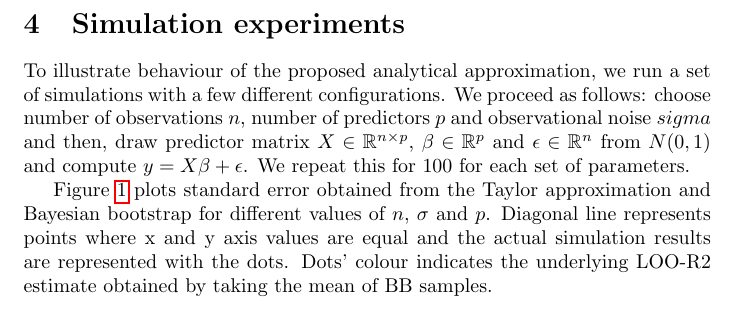
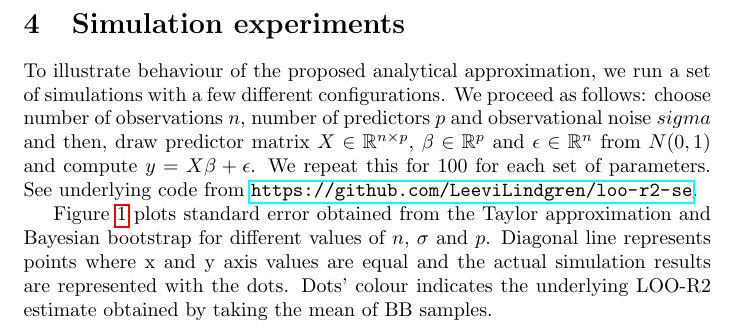
Before and after one commit to LeeviLindgren/loo-se-approximations, a LaTeX document (doc/main.tex): part of page 4 of 6, cut so that both start at the same text. Compiled offline with pdfLaTeX.

Commit message:
Updates from Overleaf

```diff
--- a/doc/main.tex
+++ b/doc/main.tex
@@ -97,7 +97,7 @@ Substituting these into \eqref{varapprox} yields
  \end{align}
 
 \section{Simulation experiments}
-To illustrate behaviour of the proposed analytical approximation, we run a set of simulations with a few different configurations. We proceed as follows: choose number of observations $n$, number of predictors $p$ and observational noise $sigma$ and then, draw predictor matrix $X \in \mathbb{R}^{n \times p}$, $\beta \in \mathbb{R}^{p}$ and $\epsilon \in \mathbb{R}^{n}$ from $N(0, 1)$ and compute $y = X \beta + \epsilon$. We repeat this for 100 for each set of parameters.
+To illustrate behaviour of the proposed analytical approximation, we run a set of simulations with a few different configurations. We proceed as follows: choose number of observations $n$, number of predictors $p$ and observational noise $sigma$ and then, draw predictor matrix $X \in \mathbb{R}^{n \times p}$, $\beta \in \mathbb{R}^{p}$ and $\epsilon \in \mathbb{R}^{n}$ from $N(0, 1)$ and compute $y = X \beta + \epsilon$. We repeat this for 100 for each set of parameters. See underlying code from \url{https://github.com/LeeviLindgren/loo-r2-se}.
 
 Figure \ref{fig:simres} plots standard error obtained from the Taylor approximation and Bayesian bootstrap for different values of $n$, $\sigma$ and $p$. Diagonal line represents points where x and y axis values are equal and the actual simulation results are represented with the dots. Dots' colour indicates the underlying LOO-R2 estimate obtained by taking the mean of BB samples.
 \begin{figure}
```
